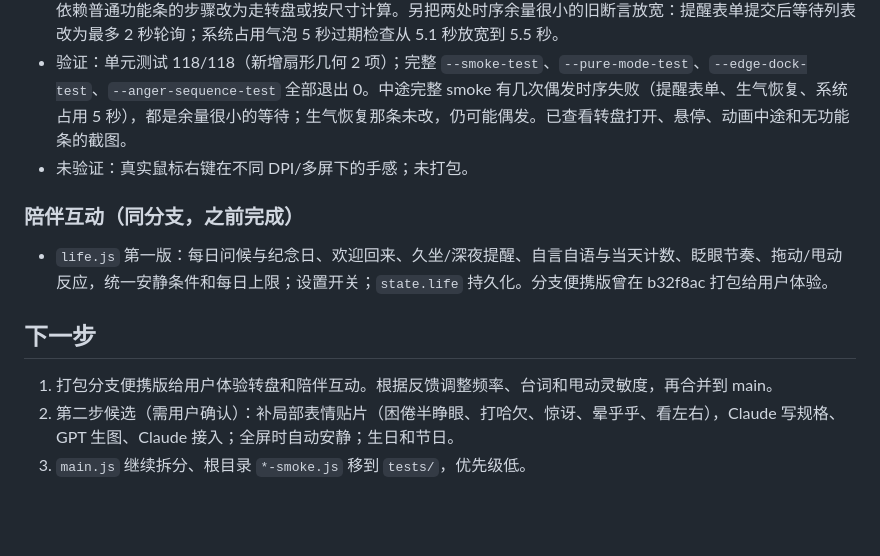
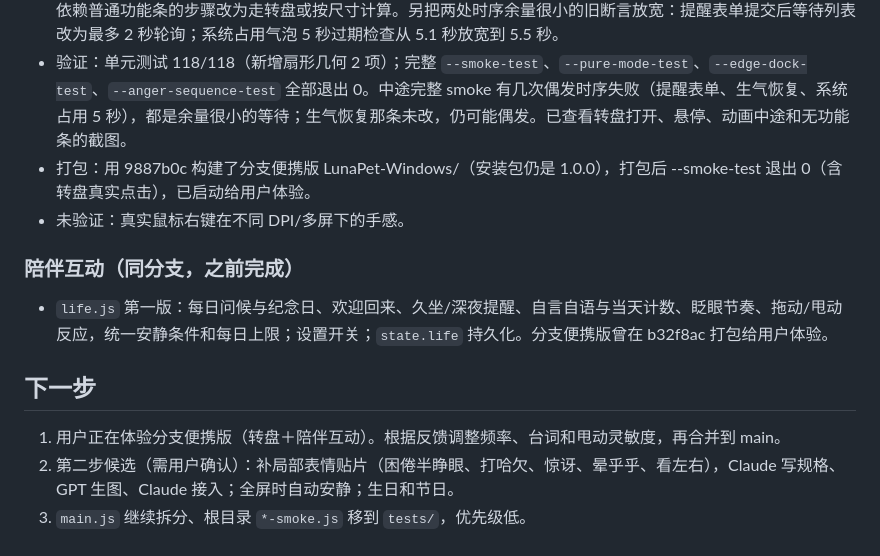
Before and after one commit to zark7351/Luna, a Markdown page: HANDOFF.md, the part around the change. Drawn GitHub-style; blank space fills up the shorter version.

Commit message:
交接：记录转盘版便携包与验证
Co-Authored-By: Claude Opus 5.5 <noreply@anthropic.com>

```diff
--- a/HANDOFF.md
+++ b/HANDOFF.md
@@ -60,7 +60,8 @@
 - 修复上一版的 bug：设置里「陪伴互动」复选框的 id 与页面容器 `#companion` 重复，真实界面中开关不起作用（之前的检查也读到了容器，碰巧通过）。复选框改为 `#companion-enabled`，并在 smoke 中加入“全页 id 不重复”的检查。
 - 检查改动：新增 `wheel-smoke.js`（打开动画存在、10 个扇区命中、窗口内、贴边保持、悬停/键盘、Esc、陪伴开关动作、点空白不穿透；截图 `luna-wheel-opening/open/hover.png`）；原普通模式悬停功能条的断言改为“普通模式不显示功能条”；原生点击功能条打开收藏改为真实右键→左键点收藏扇区；pure-mode/edge/character 检查中依赖普通功能条的步骤改为走转盘或按尺寸计算。另把两处时序余量很小的旧断言放宽：提醒表单提交后等待列表改为最多 2 秒轮询；系统占用气泡 5 秒过期检查从 5.1 秒放宽到 5.5 秒。
 - 验证：单元测试 118/118（新增扇形几何 2 项）；完整 `--smoke-test`、`--pure-mode-test`、`--edge-dock-test`、`--anger-sequence-test` 全部退出 0。中途完整 smoke 有几次偶发时序失败（提醒表单、生气恢复、系统占用 5 秒），都是余量很小的等待；生气恢复那条未改，仍可能偶发。已查看转盘打开、悬停、动画中途和无功能条的截图。
-- 未验证：真实鼠标右键在不同 DPI/多屏下的手感；未打包。
+- 打包：用 9887b0c 构建了分支便携版 LunaPet-Windows/（安装包仍是 1.0.0），打包后 --smoke-test 退出 0（含转盘真实点击），已启动给用户体验。
+- 未验证：真实鼠标右键在不同 DPI/多屏下的手感。
 
 ### 陪伴互动（同分支，之前完成）
 
@@ -68,6 +69,6 @@
 
 ## 下一步
 
-1. 打包分支便携版给用户体验转盘和陪伴互动。根据反馈调整频率、台词和甩动灵敏度，再合并到 main。
+1. 用户正在体验分支便携版（转盘＋陪伴互动）。根据反馈调整频率、台词和甩动灵敏度，再合并到 main。
 2. 第二步候选（需用户确认）：补局部表情贴片（困倦半睁眼、打哈欠、惊讶、晕乎乎、看左右），Claude 写规格、GPT 生图、Claude 接入；全屏时自动安静；生日和节日。
 3. `main.js` 继续拆分、根目录 `*-smoke.js` 移到 `tests/`，优先级低。
```
